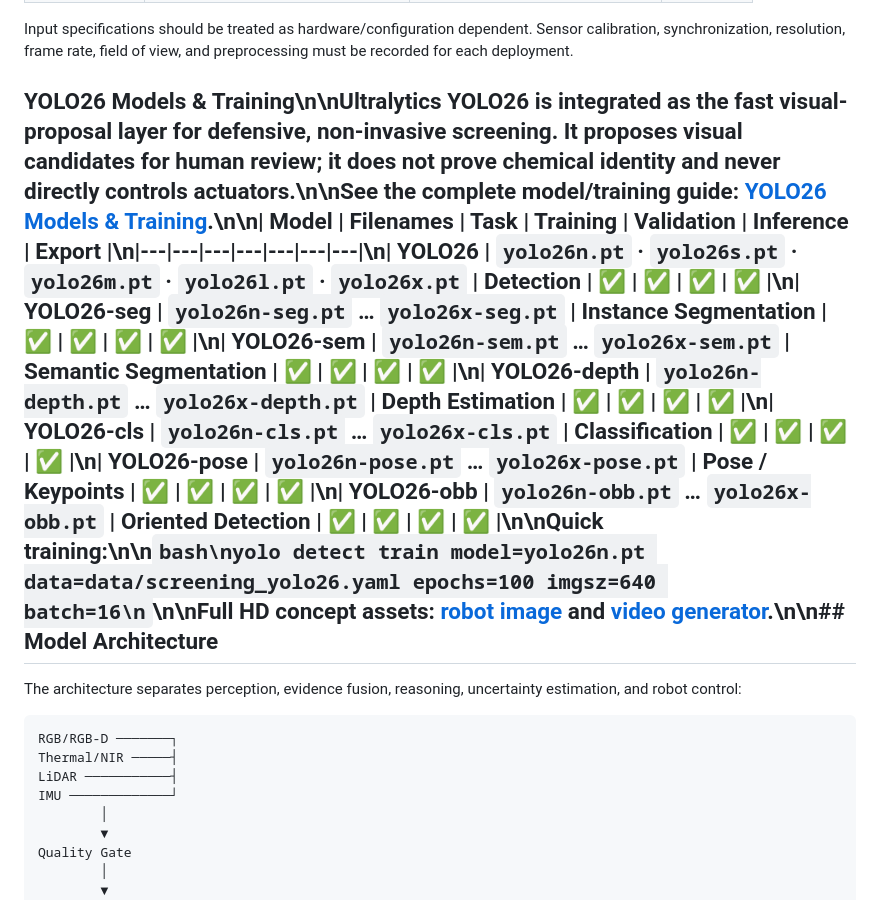
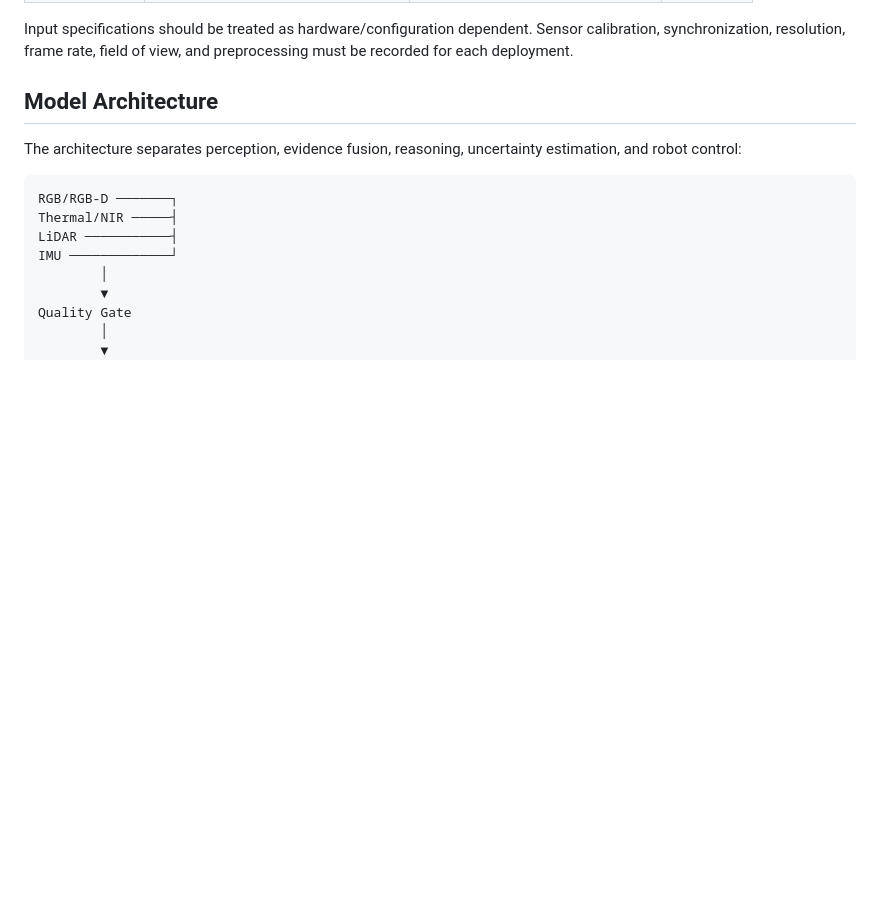
Before and after one commit to Pui89/https-github.com-Pui89-multimodal-narcotics-screening-robot, a Markdown page: README.md, the part around the change. GitHub-like rendering; blank space fills up the shorter version.

Commit message:
Remove YOLO26 documentation

````diff
--- a/README.md
+++ b/README.md
@@ -163,7 +163,7 @@ The repository is designed to support modular model variants rather than requiri
 
 Input specifications should be treated as hardware/configuration dependent. Sensor calibration, synchronization, resolution, frame rate, field of view, and preprocessing must be recorded for each deployment.
 
-## YOLO26 Models & Training\n\nUltralytics YOLO26 is integrated as the fast visual-proposal layer for defensive, non-invasive screening. It proposes visual candidates for human review; it does not prove chemical identity and never directly controls actuators.\n\nSee the complete model/training guide: [YOLO26 Models & Training](docs/YOLO26_MODELS_AND_TRAINING.md).\n\n| Model | Filenames | Task | Training | Validation | Inference | Export |\n|---|---|---|---|---|---|---|\n| YOLO26 | `yolo26n.pt` · `yolo26s.pt` · `yolo26m.pt` · `yolo26l.pt` · `yolo26x.pt` | Detection | ✅ | ✅ | ✅ | ✅ |\n| YOLO26-seg | `yolo26n-seg.pt` … `yolo26x-seg.pt` | Instance Segmentation | ✅ | ✅ | ✅ | ✅ |\n| YOLO26-sem | `yolo26n-sem.pt` … `yolo26x-sem.pt` | Semantic Segmentation | ✅ | ✅ | ✅ | ✅ |\n| YOLO26-depth | `yolo26n-depth.pt` … `yolo26x-depth.pt` | Depth Estimation | ✅ | ✅ | ✅ | ✅ |\n| YOLO26-cls | `yolo26n-cls.pt` … `yolo26x-cls.pt` | Classification | ✅ | ✅ | ✅ | ✅ |\n| YOLO26-pose | `yolo26n-pose.pt` … `yolo26x-pose.pt` | Pose / Keypoints | ✅ | ✅ | ✅ | ✅ |\n| YOLO26-obb | `yolo26n-obb.pt` … `yolo26x-obb.pt` | Oriented Detection | ✅ | ✅ | ✅ | ✅ |\n\nQuick training:\n\n```bash\nyolo detect train model=yolo26n.pt data=data/screening_yolo26.yaml epochs=100 imgsz=640 batch=16\n```\n\nFull HD concept assets: [robot image](docs/multimodal_narcotics_screening_robot_full_hd.svg) and [video generator](tools/generate_full_hd_robot_video.py).\n\n## Model Architecture
+## Model Architecture
 
 The architecture separates perception, evidence fusion, reasoning, uncertainty estimation, and robot control:
 
````
